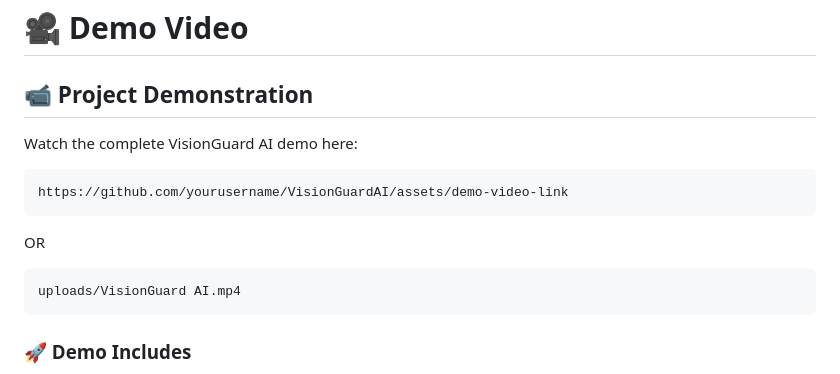
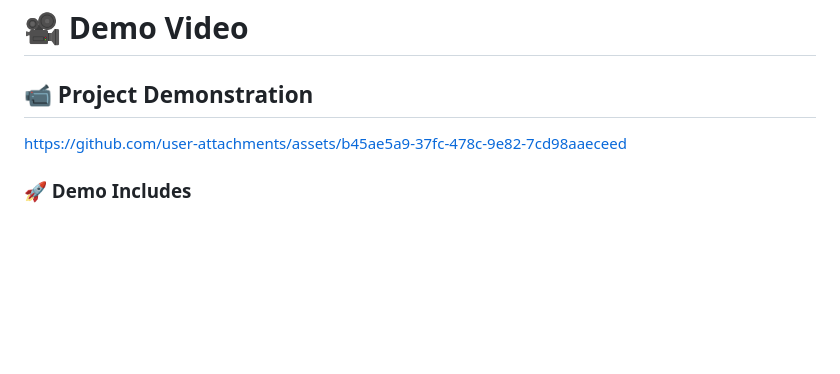
Before and after one commit to AnishBind/VisionGuard-AI, a Markdown page: README.md, the part around the change. GitHub-like rendering; blank space fills up the shorter version.

Commit message:
Change demo video link to new asset location
Updated demo video link in README.

````diff
--- a/README.md
+++ b/README.md
@@ -60,17 +60,10 @@ Inspired by enterprise Edge AI systems used in warehouses, logistics centers, fa
 
 ## 📹 Project Demonstration
 
-Watch the complete VisionGuard AI demo here:
 
-```md
-https://github.com/yourusername/VisionGuardAI/assets/demo-video-link
-```
+https://github.com/user-attachments/assets/b45ae5a9-37fc-478c-9e82-7cd98aaeceed
 
-OR
 
-```md
-uploads/VisionGuard AI.mp4
-```
 
 ### 🚀 Demo Includes
 
````
